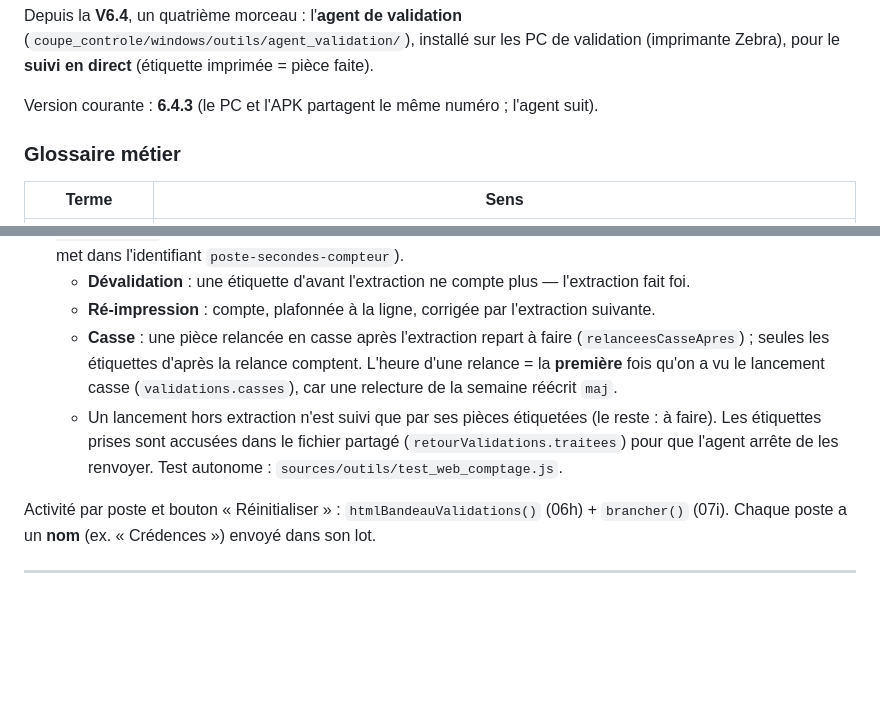
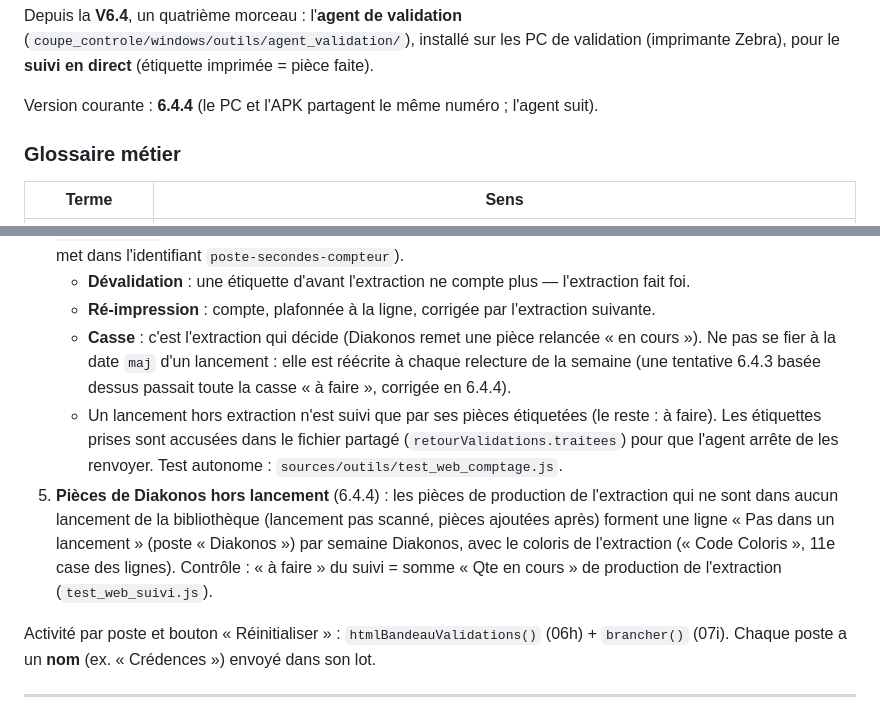
Before and after one commit to marinedouyere-oss/logiciel-linux, a Markdown page: coupe_controle/DOSSIER_TECHNIQUE.md, 2 parts joined by grey strips. Drawn GitHub-style; blank space fills up the shorter version.

Commit message:
Dossier technique : 6.4.4 (casse décidée par l'extraction, pièces hors lancement)
Co-Authored-By: Claude Opus 5.5 <noreply@anthropic.com>
Claude-Session: https://claude.ai/code/session_01QjGjeCJsXk4ZVimiv8UXd6

```diff
--- a/coupe_controle/DOSSIER_TECHNIQUE.md
+++ b/coupe_controle/DOSSIER_TECHNIQUE.md
@@ -27,7 +27,7 @@ Depuis la **V6.4**, un quatrième morceau : l'**agent de validation**
 (`coupe_controle/windows/outils/agent_validation/`), installé sur les PC de validation
 (imprimante Zebra), pour le **suivi en direct** (étiquette imprimée = pièce faite).
 
-Version courante : **6.4.3** (le PC et l'APK partagent le même numéro ; l'agent suit).
+Version courante : **6.4.4** (le PC et l'APK partagent le même numéro ; l'agent suit).
 
 ### Glossaire métier
 
@@ -155,13 +155,17 @@ pas de texte, pas de code-barre exploitable. La chaîne :
    étiquette = son heure d'impression (l'agent la met dans l'identifiant `poste-secondes-compteur`).
    - **Dévalidation** : une étiquette d'avant l'extraction ne compte plus — l'extraction fait foi.
    - **Ré-impression** : compte, plafonnée à la ligne, corrigée par l'extraction suivante.
-   - **Casse** : une pièce relancée en casse après l'extraction repart à faire
-     (`relanceesCasseApres`) ; seules les étiquettes d'après la relance comptent. L'heure d'une relance
-     = la **première** fois qu'on a vu le lancement casse (`validations.casses`), car une relecture de la
-     semaine réécrit `maj`.
+   - **Casse** : c'est l'extraction qui décide (Diakonos remet une pièce relancée « en cours »). Ne pas
+     se fier à la date `maj` d'un lancement : elle est réécrite à chaque relecture de la semaine (une
+     tentative 6.4.3 basée dessus passait toute la casse « à faire », corrigée en 6.4.4).
    - Un lancement hors extraction n'est suivi que par ses pièces étiquetées (le reste : à faire).
    Les étiquettes prises sont accusées dans le fichier partagé (`retourValidations.traitees`) pour que
    l'agent arrête de les renvoyer. Test autonome : `sources/outils/test_web_comptage.js`.
+5. **Pièces de Diakonos hors lancement** (6.4.4) : les pièces de production de l'extraction qui ne sont
+   dans aucun lancement de la bibliothèque (lancement pas scanné, pièces ajoutées après) forment une
+   ligne « Pas dans un lancement » (poste « Diakonos ») par semaine Diakonos, avec le coloris de
+   l'extraction (« Code Coloris », 11e case des lignes). Contrôle : « à faire » du suivi = somme
+   « Qte en cours » de production de l'extraction (`test_web_suivi.js`).
 
 Activité par poste et bouton « Réinitialiser » : `htmlBandeauValidations()` (06h) + `brancher()`
 (07i). Chaque poste a un **nom** (ex. « Crédences ») envoyé dans son lot.
```
